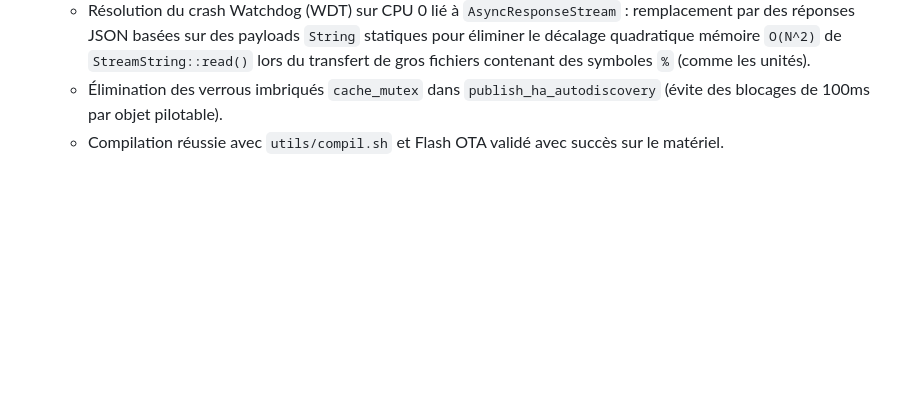
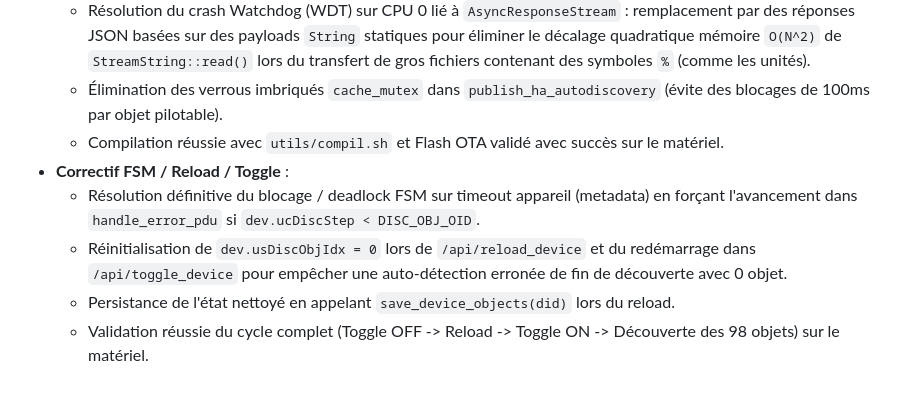
Before and after one commit to zirco999-star/bacnet_2_mqtt, a Markdown page: TRACE.md, the part around the change. Drawn GitHub-style; blank space fills up the shorter version.

Commit message:
v6.9.0: Mise à jour du journal TRACE.md

```diff
--- a/TRACE.md
+++ b/TRACE.md
@@ -437,3 +437,8 @@
   - Résolution du crash Watchdog (WDT) sur CPU 0 lié à `AsyncResponseStream` : remplacement par des réponses JSON basées sur des payloads `String` statiques pour éliminer le décalage quadratique mémoire `O(N^2)` de `StreamString::read()` lors du transfert de gros fichiers contenant des symboles `%` (comme les unités).
   - Élimination des verrous imbriqués `cache_mutex` dans `publish_ha_autodiscovery` (évite des blocages de 100ms par objet pilotable).
   - Compilation réussie avec `utils/compil.sh` et Flash OTA validé avec succès sur le matériel.
+- **Correctif FSM / Reload / Toggle** :
+  - Résolution définitive du blocage / deadlock FSM sur timeout appareil (metadata) en forçant l'avancement dans `handle_error_pdu` si `dev.ucDiscStep < DISC_OBJ_OID`.
+  - Réinitialisation de `dev.usDiscObjIdx = 0` lors de `/api/reload_device` et du redémarrage dans `/api/toggle_device` pour empêcher une auto-détection erronée de fin de découverte avec 0 objet.
+  - Persistance de l'état nettoyé en appelant `save_device_objects(did)` lors du reload.
+  - Validation réussie du cycle complet (Toggle OFF -> Reload -> Toggle ON -> Découverte des 98 objets) sur le matériel.
```
